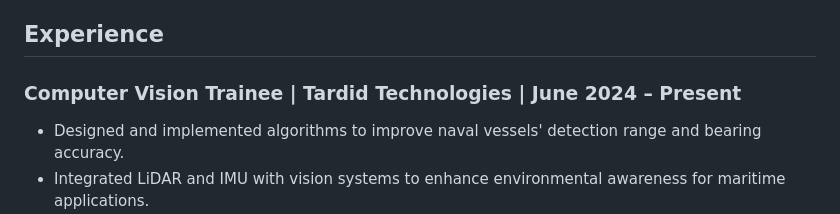
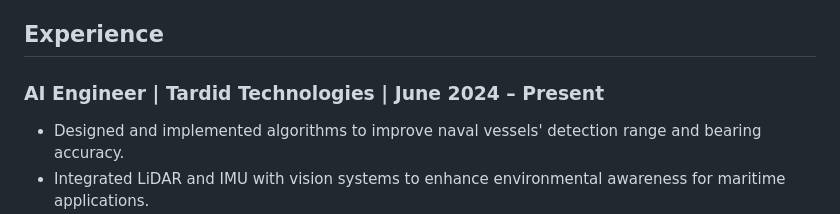
Before and after one commit to lekenzi/lekenzi, a Markdown page: README.md, the part around the change. Drawn GitHub-style.

```diff
--- a/README.md
+++ b/README.md
@@ -24,7 +24,7 @@ Passionate software engineer specializing in AI, Machine Learning, and System Re
 
 ## Experience
 
-### **Computer Vision Trainee** | Tardid Technologies | **June 2024 – Present**
+### **AI Engineer** | Tardid Technologies | **June 2024 – Present**
 - Designed and implemented algorithms to improve naval vessels' detection range and bearing accuracy.
 - Integrated LiDAR and IMU with vision systems to enhance environmental awareness for maritime applications.
 - Developed backend code for machine learning model integration, optimizing real-time decision-making.
```
